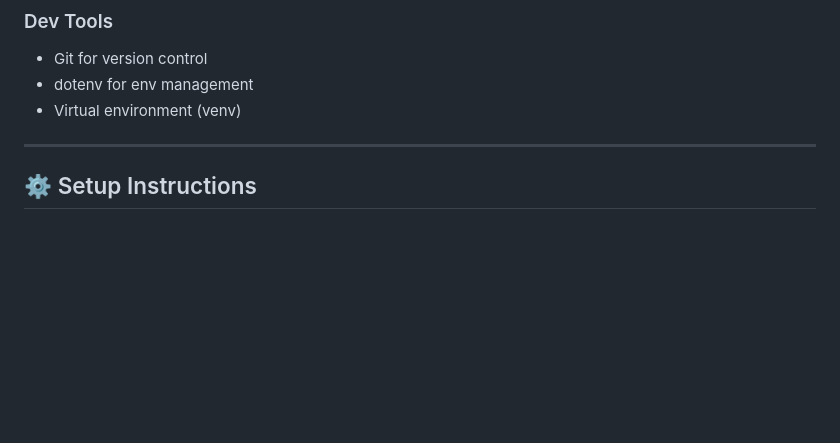
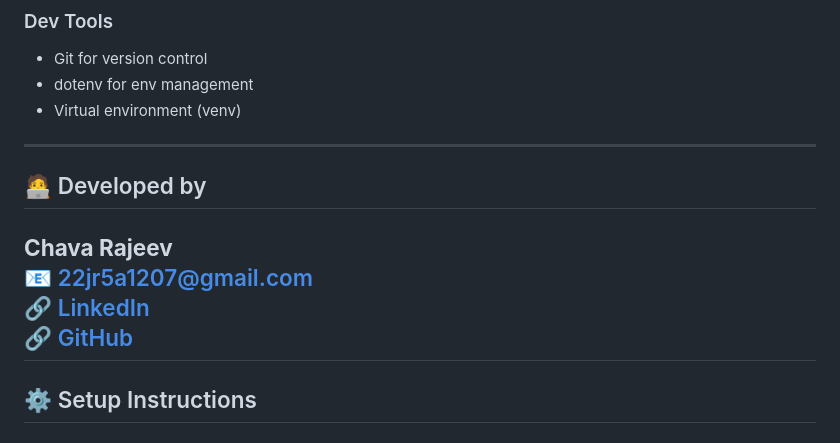
Before and after one commit to Rajeev-chava/Ai-Interviewer, a Markdown page: README.md, the part around the change printed below. Drawn GitHub-style; blank space fills up the shorter version.

Commit message:
Update README formatting and content

```diff
--- a/README.md
+++ b/README.md
@@ -67,6 +65,13 @@ The AI Interviewer simulates real interview experiences, allowing users to pract
 * dotenv for env management
 * Virtual environment (venv)
 
+---
+## 🧑‍💻 Developed by
+
+**Chava Rajeev**
+📧 22jr5a1207@gmail.com
+🔗 [LinkedIn](https://www.linkedin.com/in/chavarajeev)
+🔗 [GitHub](https://github.com/Rajeev-chava)
 ---
 
 ## ⚙️ Setup Instructions
```
Also changed, not shown: other parts of README.md (+0 -2 lines).
